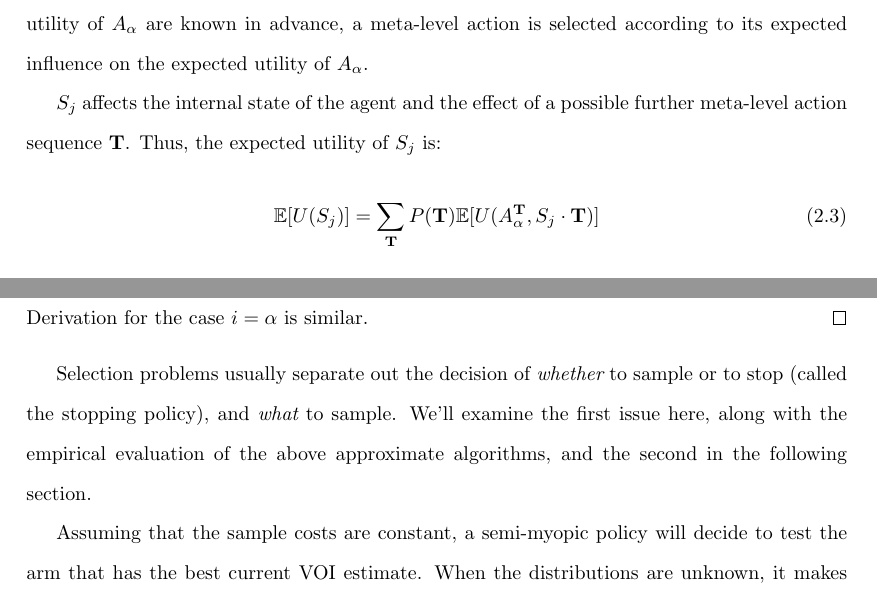
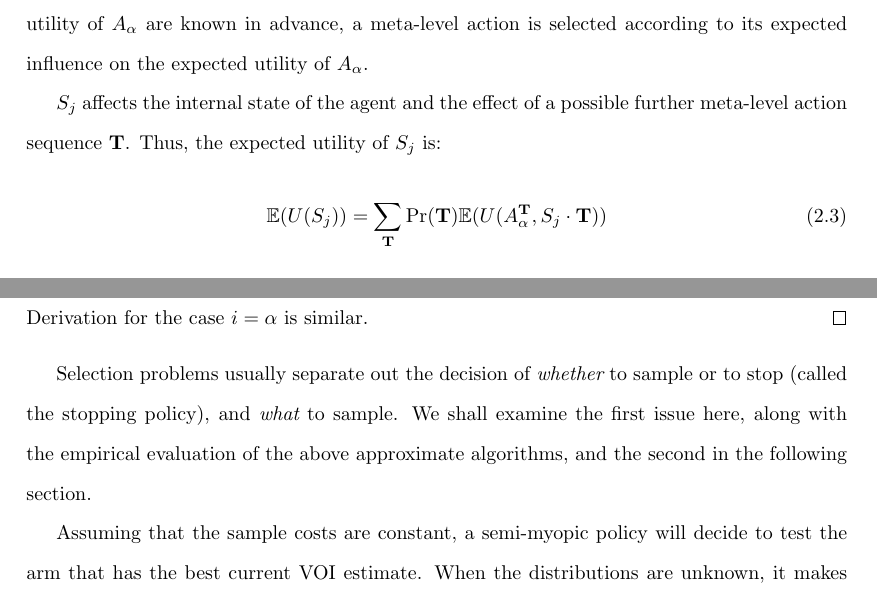
Before and after one commit to ThuriyaThwin/CSP_PHD, a LaTeX thesis (thesis/thesis.tex, which reads thesis/cs-mcts.tex, thesis/ratimeta.tex): two parts of pages 11 and 58 of 84, joined at a grey line, cut so that both start at the same text. Compiled offline with pdfLaTeX.

Commit message:
small fixed

```diff
--- a/thesis/cs-mcts.tex
+++ b/thesis/cs-mcts.tex
@@ -238,7 +238,7 @@ Derivation for the case $i=\alpha$ is similar.
 
 Selection problems usually separate out the decision of {\em whether} to
 sample or to stop (called the stopping policy), and {\em what} to sample.
-We'll examine the first issue here, along with the empirical evaluation
+We shall examine the first issue here, along with the empirical evaluation
 of the above approximate algorithms, and the second in the following section.
 
 Assuming that the sample costs are constant,
--- a/thesis/ratimeta.tex
+++ b/thesis/ratimeta.tex
@@ -46,7 +46,7 @@ a possible further meta-level action sequence $\mathbf{T}$. Thus, the expected u
 $S_j$ is:
 \begin{equation}
 \label{eq:bg-limited-su}
-\IE[U(S_j)]=\sum_{\mathbf{T}}P(\mathbf{T})\IE[U(A_{\alpha}^\mathbf{T},S_j\cdot\mathbf{T})]
+\IE(U(S_j))=\sum_{\mathbf{T}}\Pr(\mathbf{T})\IE(U(A_{\alpha}^\mathbf{T},S_j\cdot\mathbf{T}))
 \end{equation}
 where $S_j\cdot\mathbf{T}$ denotes the meta-level action $S_j$
 followed by possible further meta-level action sequence $\mathbf{T}$.
```
Also changed, not shown: thesis/thesis.pdf.
